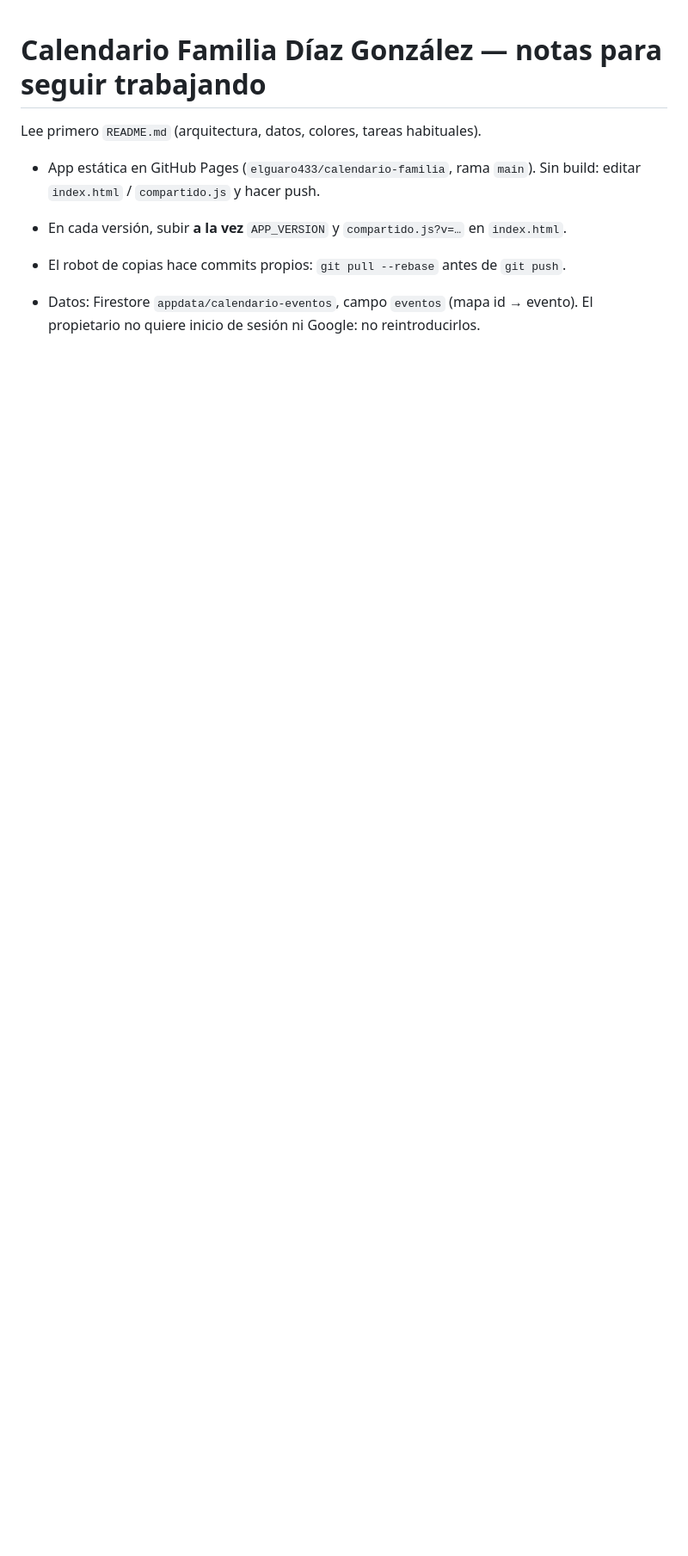
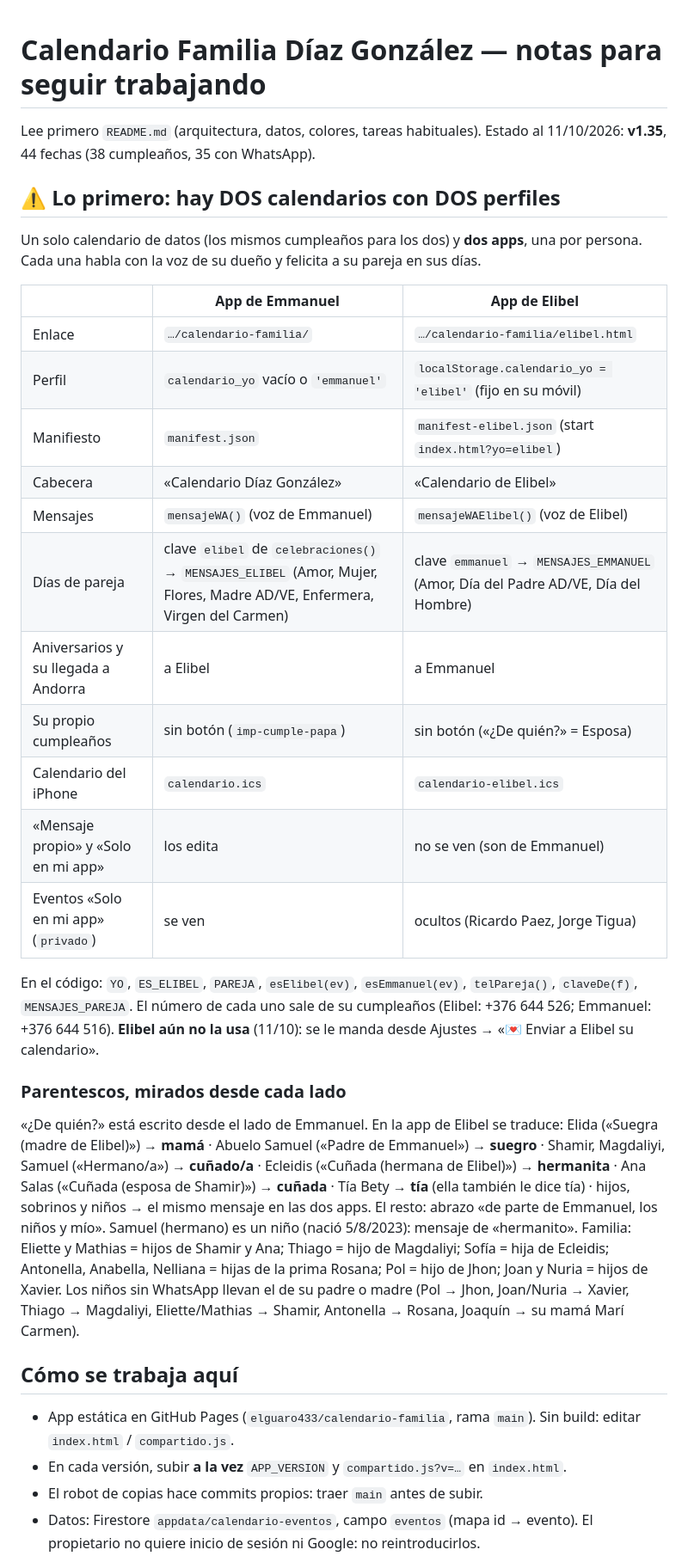
Before and after one commit to elguaro433/calendario-familia, a Markdown page: CLAUDE.md, the part around one of its changes. Shown at 86% size. GitHub-like rendering; blank space fills up the shorter version.

```diff
--- a/CLAUDE.md
+++ b/CLAUDE.md
@@ -1,8 +1,46 @@
 # Calendario Familia Díaz González — notas para seguir trabajando
 
 Lee primero `README.md` (arquitectura, datos, colores, tareas habituales).
+Estado al 11/10/2026: **v1.35**, 44 fechas (38 cumpleaños, 35 con WhatsApp).
 
-- App estática en GitHub Pages (`elguaro433/calendario-familia`, rama `main`). Sin build: editar `index.html` / `compartido.js` y hacer push.
+## ⚠️ Lo primero: hay DOS calendarios con DOS perfiles
+
+Un solo calendario de datos (los mismos cumpleaños para los dos) y **dos apps**, una por persona.
+Cada una habla con la voz de su dueño y felicita a su pareja en sus días.
+
+| | App de **Emmanuel** | App de **Elibel** |
+|---|---|---|
+| Enlace | `…/calendario-familia/` | `…/calendario-familia/elibel.html` |
+| Perfil | `calendario_yo` vacío o `'emmanuel'` | `localStorage.calendario_yo = 'elibel'` (fijo en su móvil) |
+| Manifiesto | `manifest.json` | `manifest-elibel.json` (start `index.html?yo=elibel`) |
+| Cabecera | «Calendario Díaz González» | «Calendario de Elibel» |
+| Mensajes | `mensajeWA()` (voz de Emmanuel) | `mensajeWAElibel()` (voz de Elibel) |
+| Días de pareja | clave `elibel` de `celebraciones()` → `MENSAJES_ELIBEL` (Amor, Mujer, Flores, Madre AD/VE, Enfermera, Virgen del Carmen) | clave `emmanuel` → `MENSAJES_EMMANUEL` (Amor, Día del Padre AD/VE, Día del Hombre) |
+| Aniversarios y su llegada a Andorra | a Elibel | a Emmanuel |
+| Su propio cumpleaños | sin botón (`imp-cumple-papa`) | sin botón («¿De quién?» = Esposa) |
+| Calendario del iPhone | `calendario.ics` | `calendario-elibel.ics` |
+| «Mensaje propio» y «Solo en mi app» | los edita | no se ven (son de Emmanuel) |
+| Eventos «Solo en mi app» (`privado`) | se ven | ocultos (Ricardo Paez, Jorge Tigua) |
+
+En el código: `YO`, `ES_ELIBEL`, `PAREJA`, `esElibel(ev)`, `esEmmanuel(ev)`, `telPareja()`, `claveDe(f)`, `MENSAJES_PAREJA`.
+El número de cada uno sale de su cumpleaños (Elibel: +376 644 526; Emmanuel: +376 644 516).
+**Elibel aún no la usa** (11/10): se le manda desde Ajustes → «💌 Enviar a Elibel su calendario».
+
+### Parentescos, mirados desde cada lado
+«¿De quién?» está escrito desde el lado de Emmanuel. En la app de Elibel se traduce:
+Elida («Suegra (madre de Elibel)») → **mamá** · Abuelo Samuel («Padre de Emmanuel») → **suegro** ·
+Shamir, Magdaliyi, Samuel («Hermano/a») → **cuñado/a** · Ecleidis («Cuñada (hermana de Elibel)») → **hermanita** ·
+Ana Salas («Cuñada (esposa de Shamir)») → **cuñada** · Tía Bety → **tía** (ella también le dice tía) ·
+hijos, sobrinos y niños → el mismo mensaje en las dos apps. El resto: abrazo «de parte de Emmanuel, los niños y mío».
+Samuel (hermano) es un niño (nació 5/8/2023): mensaje de «hermanito».
+Familia: Eliette y Mathias = hijos de Shamir y Ana; Thiago = hijo de Magdaliyi; Sofía = hija de Ecleidis;
+Antonella, Anabella, Nelliana = hijas de la prima Rosana; Pol = hijo de Jhon; Joan y Nuria = hijos de Xavier.
+Los niños sin WhatsApp llevan el de su padre o madre (Pol → Jhon, Joan/Nuria → Xavier, Thiago → Magdaliyi,
+Eliette/Mathias → Shamir, Antonella → Rosana, Joaquín → su mamá Marí Carmen).
+
+## Cómo se trabaja aquí
+
+- App estática en GitHub Pages (`elguaro433/calendario-familia`, rama `main`). Sin build: editar `index.html` / `compartido.js`.
 - En cada versión, subir **a la vez** `APP_VERSION` y `compartido.js?v=…` en `index.html`.
-- El robot de copias hace commits propios: `git pull --rebase` antes de `git push`.
+- El robot de copias hace commits propios: traer `main` antes de subir.
 - Datos: Firestore `appdata/calendario-eventos`, campo `eventos` (mapa id → evento). El propietario no quiere inicio de sesión ni Google: no reintroducirlos.
```
Also changed, not shown: other parts of CLAUDE.md (+21 -21 lines), README.md (+22 -1 lines).
